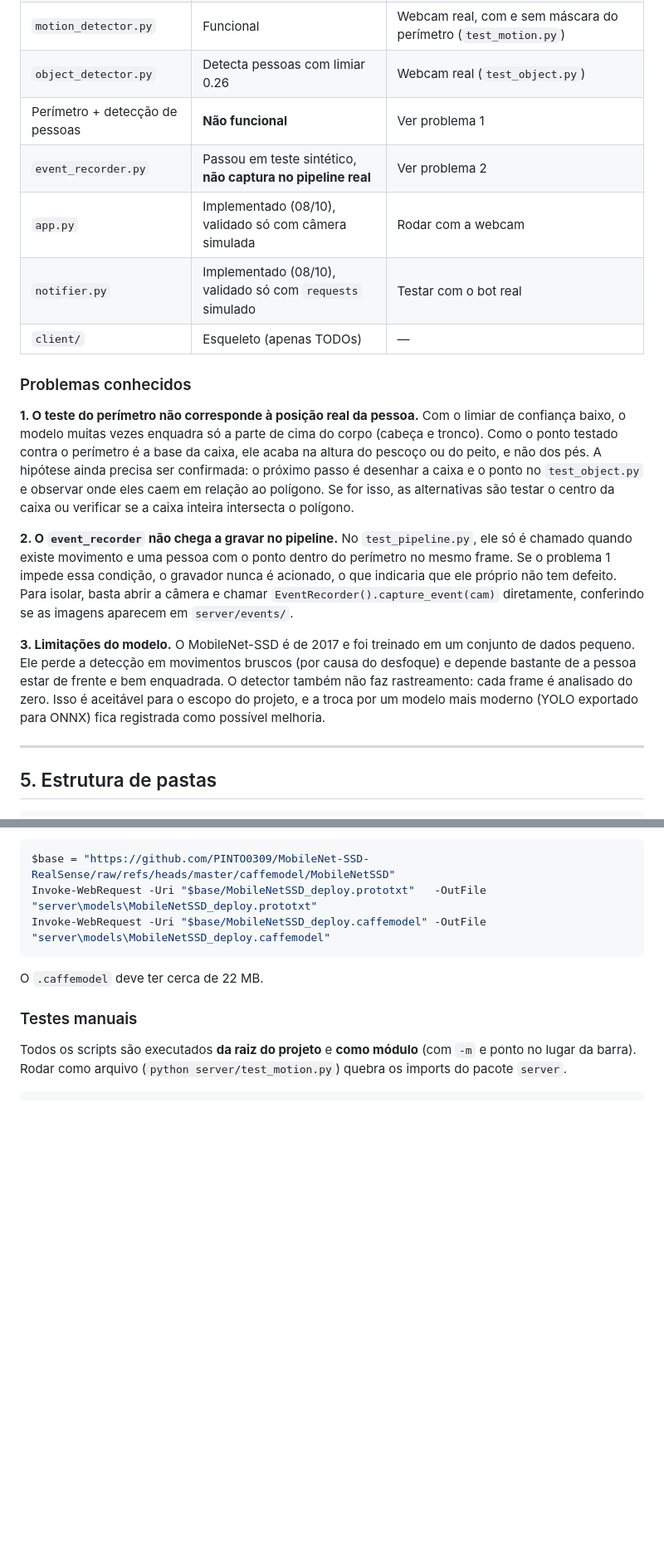
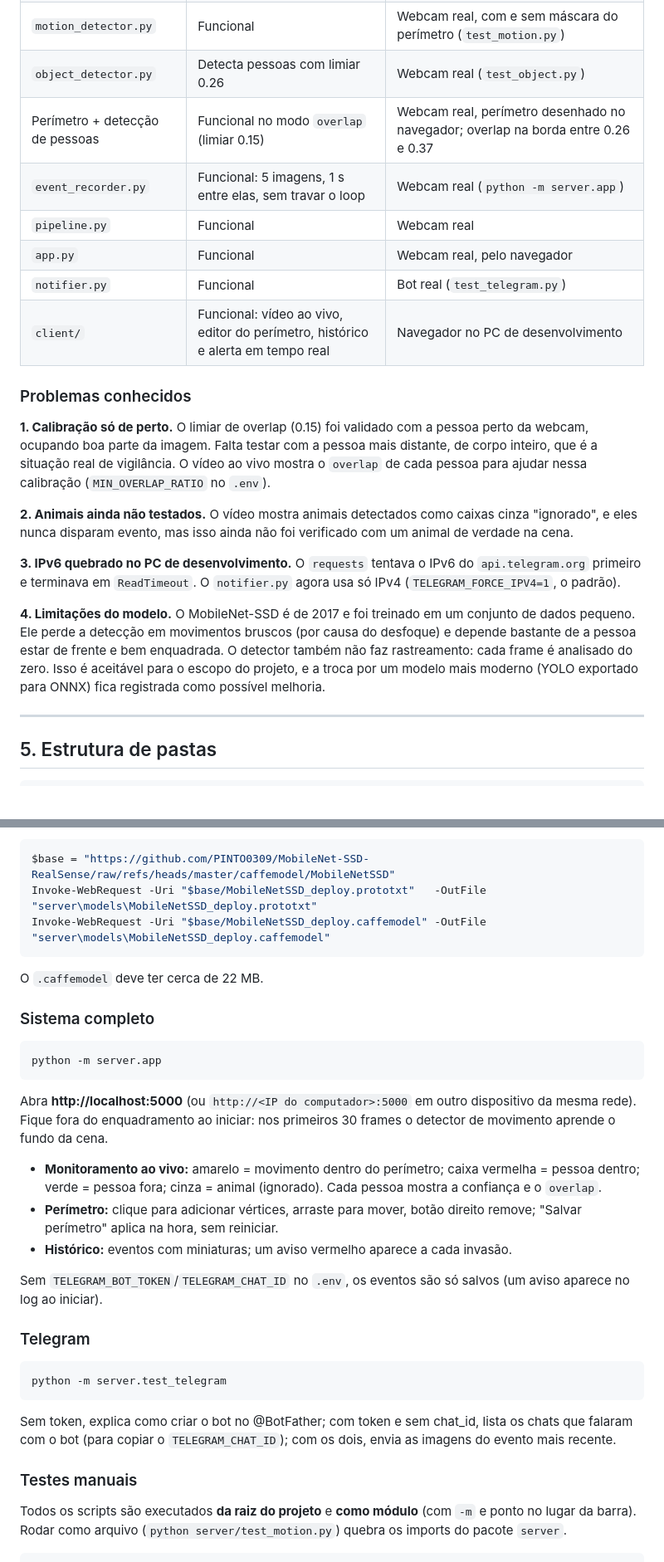
Before and after one commit to MateusSant1/safeguard, a Markdown page: ESTADO_DO_PROJETO.md, 2 parts joined by grey strips. Shown at 83% size. Drawn GitHub-style; blank space fills up the shorter version.

````diff
--- a/ESTADO_DO_PROJETO.md
+++ b/ESTADO_DO_PROJETO.md
@@ -78,19 +80,22 @@ Sobre a versão do OpenCV: o OpenCV 5.0 removeu o suporte a modelos Caffe, que
 | `perimeter.py` | Funcional isoladamente | Webcam real com perímetro de teste desenhado (`test_integration.py`) |
 | `motion_detector.py` | Funcional | Webcam real, com e sem máscara do perímetro (`test_motion.py`) |
 | `object_detector.py` | Detecta pessoas com limiar 0.26 | Webcam real (`test_object.py`) |
-| Perímetro + detecção de pessoas | **Não funcional** | Ver problema 1 |
-| `event_recorder.py` | Passou em teste sintético, **não captura no pipeline real** | Ver problema 2 |
-| `app.py` | Implementado (08/10), validado só com câmera simulada | Rodar com a webcam |
-| `notifier.py` | Implementado (08/10), validado só com `requests` simulado | Testar com o bot real |
-| `client/` | Esqueleto (apenas TODOs) | — |
+| Perímetro + detecção de pessoas | Funcional no modo `overlap` (limiar 0.15) | Webcam real, perímetro desenhado no navegador; overlap na borda entre 0.26 e 0.37 |
+| `event_recorder.py` | Funcional: 5 imagens, 1 s entre elas, sem travar o loop | Webcam real (`python -m server.app`) |
+| `pipeline.py` | Funcional | Webcam real |
+| `app.py` | Funcional | Webcam real, pelo navegador |
+| `notifier.py` | Funcional | Bot real (`test_telegram.py`) |
+| `client/` | Funcional: vídeo ao vivo, editor do perímetro, histórico e alerta em tempo real | Navegador no PC de desenvolvimento |
 
 ### Problemas conhecidos
 
-**1. O teste do perímetro não corresponde à posição real da pessoa.** Com o limiar de confiança baixo, o modelo muitas vezes enquadra só a parte de cima do corpo (cabeça e tronco). Como o ponto testado contra o perímetro é a base da caixa, ele acaba na altura do pescoço ou do peito, e não dos pés. A hipótese ainda precisa ser confirmada: o próximo passo é desenhar a caixa e o ponto no `test_object.py` e observar onde eles caem em relação ao polígono. Se for isso, as alternativas são testar o centro da caixa ou verificar se a caixa inteira intersecta o polígono.
+**1. Calibração só de perto.** O limiar de overlap (0.15) foi validado com a pessoa perto da webcam, ocupando boa parte da imagem. Falta testar com a pessoa mais distante, de corpo inteiro, que é a situação real de vigilância. O vídeo ao vivo mostra o `overlap` de cada pessoa para ajudar nessa calibração (`MIN_OVERLAP_RATIO` no `.env`).
 
-**2. O `event_recorder` não chega a gravar no pipeline.** No `test_pipeline.py`, ele só é chamado quando existe movimento e uma pessoa com o ponto dentro do perímetro no mesmo frame. Se o problema 1 impede essa condição, o gravador nunca é acionado, o que indicaria que ele próprio não tem defeito. Para isolar, basta abrir a câmera e chamar `EventRecorder().capture_event(cam)` diretamente, conferindo se as imagens aparecem em `server/events/`.
+**2. Animais ainda não testados.** O vídeo mostra animais detectados como caixas cinza "ignorado", e eles nunca disparam evento, mas isso ainda não foi verificado com um animal de verdade na cena.
 
-**3. Limitações do modelo.** O MobileNet-SSD é de 2017 e foi treinado em um conjunto de dados pequeno. Ele perde a detecção em movimentos bruscos (por causa do desfoque) e depende bastante de a pessoa estar de frente e bem enquadrada. O detector também não faz rastreamento: cada frame é analisado do zero. Isso é aceitável para o escopo do projeto, e a troca por um modelo mais moderno (YOLO exportado para ONNX) fica registrada como possível melhoria.
+**3. IPv6 quebrado no PC de desenvolvimento.** O `requests` tentava o IPv6 do `api.telegram.org` primeiro e terminava em `ReadTimeout`. O `notifier.py` agora usa só IPv4 (`TELEGRAM_FORCE_IPV4=1`, o padrão).
+
+**4. Limitações do modelo.** O MobileNet-SSD é de 2017 e foi treinado em um conjunto de dados pequeno. Ele perde a detecção em movimentos bruscos (por causa do desfoque) e depende bastante de a pessoa estar de frente e bem enquadrada. O detector também não faz rastreamento: cada frame é analisado do zero. Isso é aceitável para o escopo do projeto, e a troca por um modelo mais moderno (YOLO exportado para ONNX) fica registrada como possível melhoria.
 
 ---
 
@@ -175,6 +181,28 @@ Invoke-WebRequest -Uri "$base/MobileNetSSD_deploy.caffemodel" -OutFile "server\m
 
 O `.caffemodel` deve ter cerca de 22 MB.
 
+### Sistema completo
+
+```powershell
+python -m server.app
+```
+
+Abra **http://localhost:5000** (ou `http://<IP do computador>:5000` em outro dispositivo da mesma rede). Fique fora do enquadramento ao iniciar: nos primeiros 30 frames o detector de movimento aprende o fundo da cena.
+
+- **Monitoramento ao vivo:** amarelo = movimento dentro do perímetro; caixa vermelha = pessoa dentro; verde = pessoa fora; cinza = animal (ignorado). Cada pessoa mostra a confiança e o `overlap`.
+- **Perímetro:** clique para adicionar vértices, arraste para mover, botão direito remove; "Salvar perímetro" aplica na hora, sem reiniciar.
+- **Histórico:** eventos com miniaturas; um aviso vermelho aparece a cada invasão.
+
+Sem `TELEGRAM_BOT_TOKEN`/`TELEGRAM_CHAT_ID` no `.env`, os eventos são só salvos (um aviso aparece no log ao iniciar).
+
+### Telegram
+
+```powershell
+python -m server.test_telegram
+```
+
+Sem token, explica como criar o bot no @BotFather; com token e sem chat_id, lista os chats que falaram com o bot (para copiar o `TELEGRAM_CHAT_ID`); com os dois, envia as imagens do evento mais recente.
+
 ### Testes manuais
 
 Todos os scripts são executados **da raiz do projeto** e **como módulo** (com `-m` e ponto no lugar da barra). Rodar como arquivo (`python server/test_motion.py`) quebra os imports do pacote `server`.
````
Also changed, not shown: other parts of ESTADO_DO_PROJETO.md (+31 -29 lines), docs/CONTEXTO_SAFEGUARD.md (+28 -33 lines).
